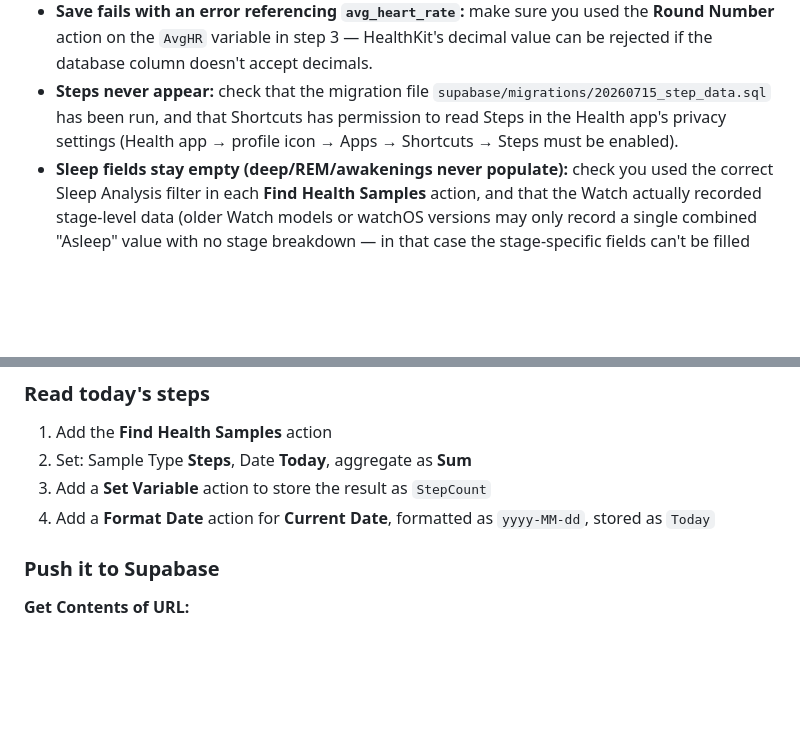
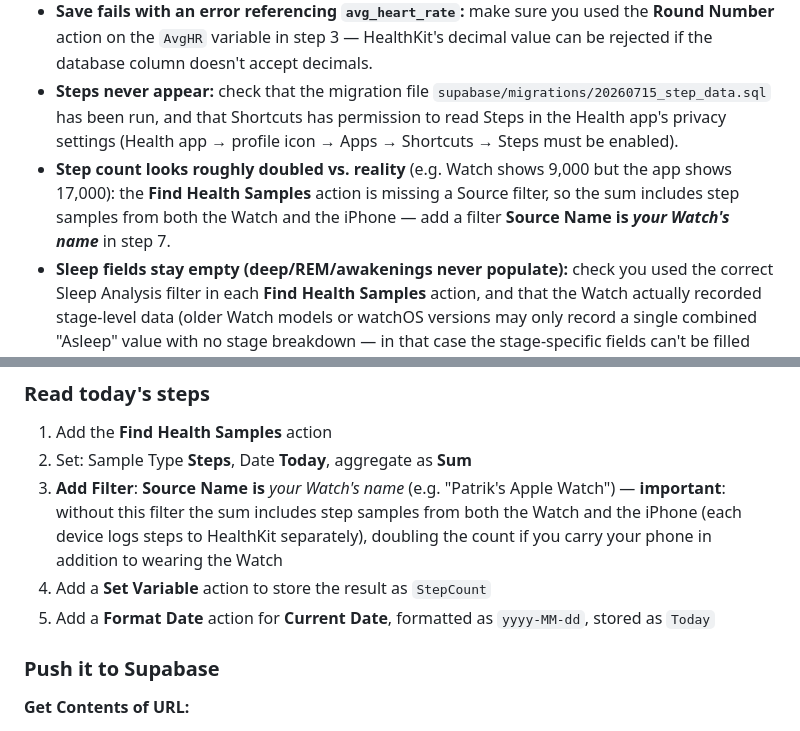
Before and after one commit to patrikfriis-alt/treeniapp, a Markdown page: docs/apple-watch-shortcuts-guide-en.md, 2 parts joined by grey strips. GitHub-like rendering; blank space fills up the shorter version.

```diff
--- a/docs/apple-watch-shortcuts-guide-en.md
+++ b/docs/apple-watch-shortcuts-guide-en.md
@@ -86,6 +86,7 @@ Tap **"Run"** on the automation manually, without doing a real workout — if yo
 - **Gym calories don't update:** make sure you've marked that day's session as "done" in Treeniapp before or shortly after ending the Watch workout — the `workout_sessions` row must already exist for the `PATCH` to find it.
 - **Save fails with an error referencing `avg_heart_rate`:** make sure you used the **Round Number** action on the `AvgHR` variable in step 3 — HealthKit's decimal value can be rejected if the database column doesn't accept decimals.
 - **Steps never appear:** check that the migration file `supabase/migrations/20260715_step_data.sql` has been run, and that Shortcuts has permission to read Steps in the Health app's privacy settings (Health app → profile icon → Apps → Shortcuts → Steps must be enabled).
+- **Step count looks roughly doubled vs. reality** (e.g. Watch shows 9,000 but the app shows 17,000): the **Find Health Samples** action is missing a Source filter, so the sum includes step samples from both the Watch and the iPhone — add a filter **Source Name is *your Watch's name*** in step 7.
 - **Sleep fields stay empty (deep/REM/awakenings never populate):** check you used the correct Sleep Analysis filter in each **Find Health Samples** action, and that the Watch actually recorded stage-level data (older Watch models or watchOS versions may only record a single combined "Asleep" value with no stage breakdown — in that case the stage-specific fields can't be filled and a sleep score can't be computed).
 
 ## 7. Step Count Sync
@@ -102,8 +103,9 @@ Steps aren't tied to a workout, so this needs a second, separate personal automa
 
 1. Add the **Find Health Samples** action
 2. Set: Sample Type **Steps**, Date **Today**, aggregate as **Sum**
-3. Add a **Set Variable** action to store the result as `StepCount`
-4. Add a **Format Date** action for **Current Date**, formatted as `yyyy-MM-dd`, stored as `Today`
+3. **Add Filter**: **Source Name** **is** *your Watch's name* (e.g. "Patrik's Apple Watch") — **important**: without this filter the sum includes step samples from both the Watch and the iPhone (each device logs steps to HealthKit separately), doubling the count if you carry your phone in addition to wearing the Watch
+4. Add a **Set Variable** action to store the result as `StepCount`
+5. Add a **Format Date** action for **Current Date**, formatted as `yyyy-MM-dd`, stored as `Today`
 
 ### Push it to Supabase
 
```
Also changed, not shown: docs/apple-watch-shortcuts-guide.md (+4 -2 lines).
